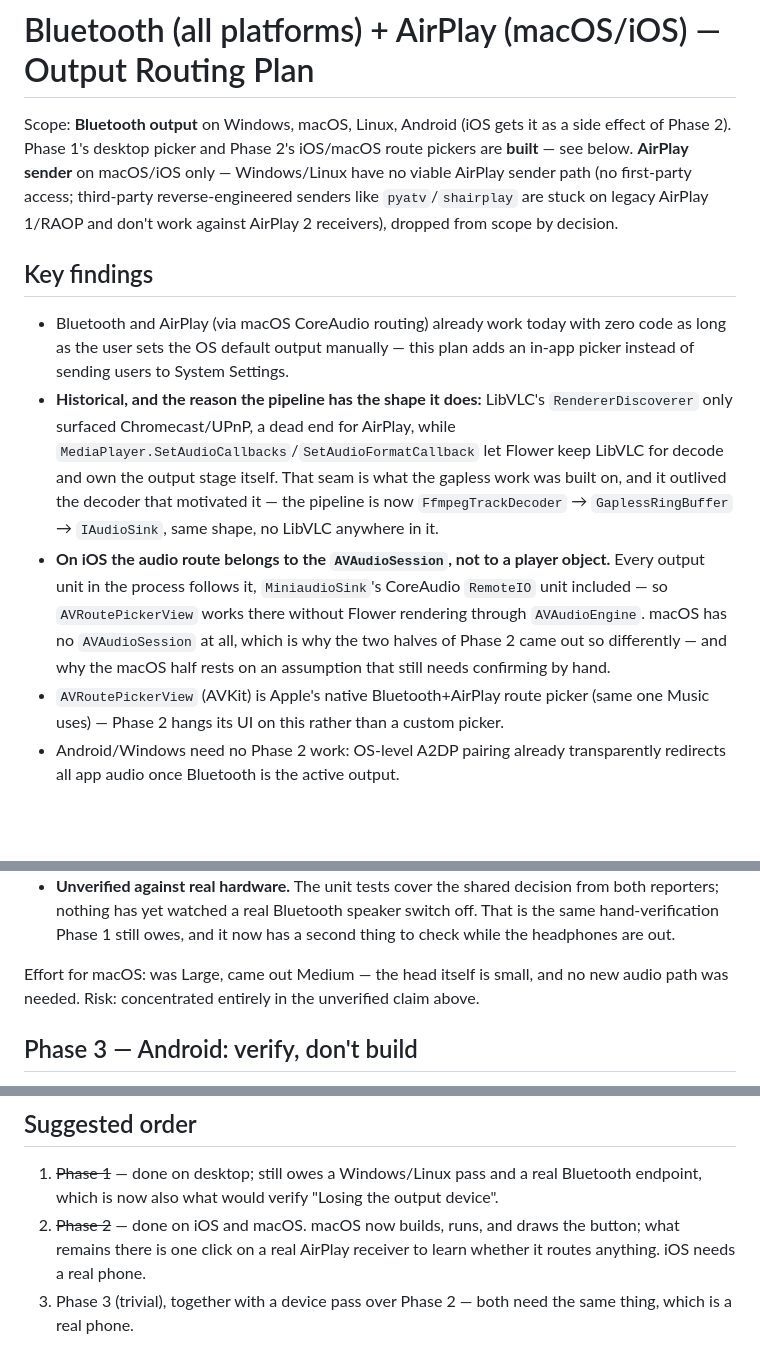
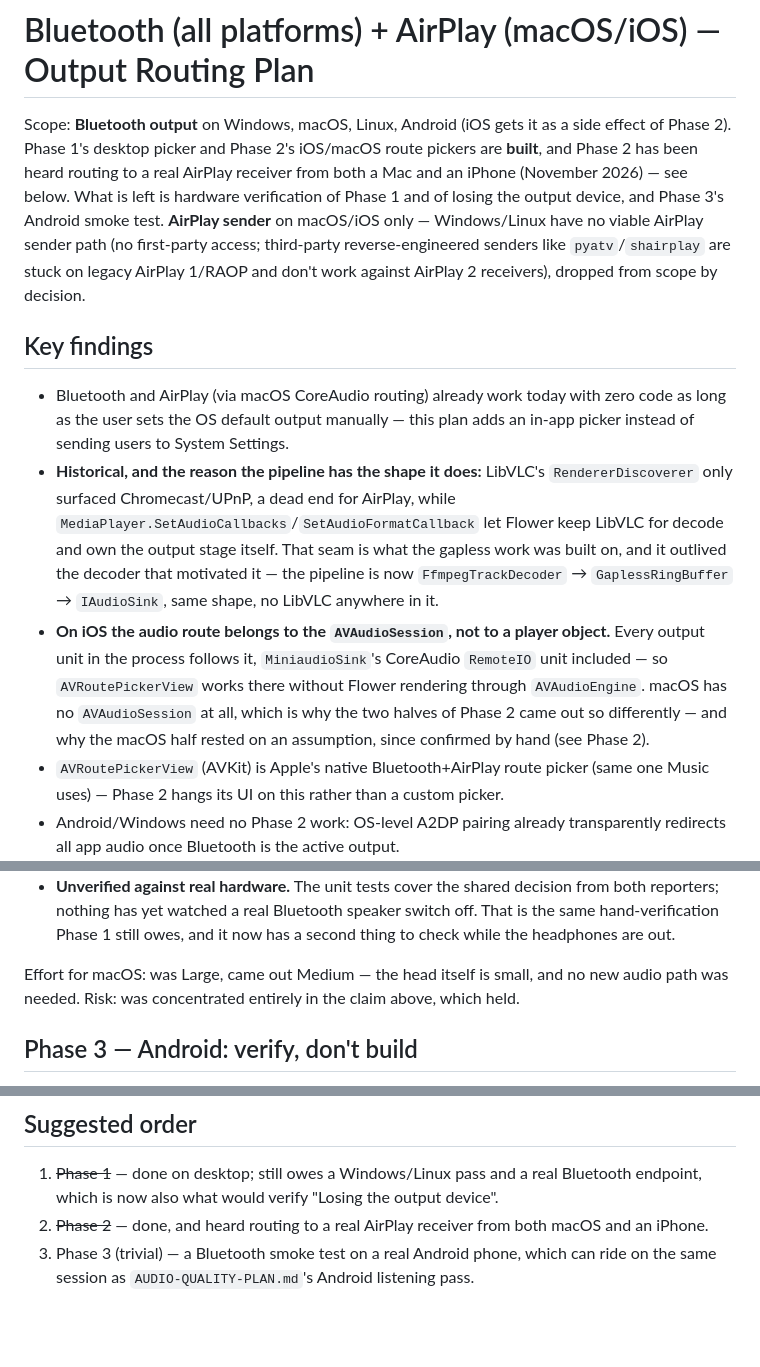
Before and after one commit to yanos/Flower, a Markdown page: docs/AIRPLAY-BLUETOOTH-PLAN.md, 3 parts joined by grey strips. Drawn GitHub-style; blank space fills up the shorter version.

Commit message:
Hear AirPlay from a Mac and an iPhone, and say so
Phase 2 of the output routing plan was built on both Apple platforms but
had never been heard. Picking a real AirPlay receiver from the route
button now routes playback to it from Flower.MacOS and from an iPhone.

On macOS that settles the load-bearing assumption: an AVRoutePickerView
with no player attached drives the system output, and miniaudio follows
it because it renders to the default device. The AVAudioEngine sink
that was the fallback is not needed.

What is left is hardware verification of Phase 1 and of losing the
output device, and Phase 3's Android smoke test.

```diff
--- a/docs/AIRPLAY-BLUETOOTH-PLAN.md
+++ b/docs/AIRPLAY-BLUETOOTH-PLAN.md
@@ -1,12 +1,12 @@
 # Bluetooth (all platforms) + AirPlay (macOS/iOS) — Output Routing Plan
 
-Scope: **Bluetooth output** on Windows, macOS, Linux, Android (iOS gets it as a side effect of Phase 2). Phase 1's desktop picker and Phase 2's iOS/macOS route pickers are **built** — see below. **AirPlay sender** on macOS/iOS only — Windows/Linux have no viable AirPlay sender path (no first-party access; third-party reverse-engineered senders like `pyatv`/`shairplay` are stuck on legacy AirPlay 1/RAOP and don't work against AirPlay 2 receivers), dropped from scope by decision.
+Scope: **Bluetooth output** on Windows, macOS, Linux, Android (iOS gets it as a side effect of Phase 2). Phase 1's desktop picker and Phase 2's iOS/macOS route pickers are **built**, and Phase 2 has been heard routing to a real AirPlay receiver from both a Mac and an iPhone (November 2026) — see below. What is left is hardware verification of Phase 1 and of losing the output device, and Phase 3's Android smoke test. **AirPlay sender** on macOS/iOS only — Windows/Linux have no viable AirPlay sender path (no first-party access; third-party reverse-engineered senders like `pyatv`/`shairplay` are stuck on legacy AirPlay 1/RAOP and don't work against AirPlay 2 receivers), dropped from scope by decision.
 
 ## Key findings
 
 - Bluetooth and AirPlay (via macOS CoreAudio routing) already work today with zero code as long as the user sets the OS default output manually — this plan adds an in-app picker instead of sending users to System Settings.
 - **Historical, and the reason the pipeline has the shape it does:** LibVLC's `RendererDiscoverer` only surfaced Chromecast/UPnP, a dead end for AirPlay, while `MediaPlayer.SetAudioCallbacks`/`SetAudioFormatCallback` let Flower keep LibVLC for decode and own the output stage itself. That seam is what the gapless work was built on, and it outlived the decoder that motivated it — the pipeline is now `FfmpegTrackDecoder` → `GaplessRingBuffer` → `IAudioSink`, same shape, no LibVLC anywhere in it.
-- **On iOS the audio route belongs to the `AVAudioSession`, not to a player object.** Every output unit in the process follows it, `MiniaudioSink`'s CoreAudio `RemoteIO` unit included — so `AVRoutePickerView` works there without Flower rendering through `AVAudioEngine`. macOS has no `AVAudioSession` at all, which is why the two halves of Phase 2 came out so differently — and why the macOS half rests on an assumption that still needs confirming by hand.
+- **On iOS the audio route belongs to the `AVAudioSession`, not to a player object.** Every output unit in the process follows it, `MiniaudioSink`'s CoreAudio `RemoteIO` unit included — so `AVRoutePickerView` works there without Flower rendering through `AVAudioEngine`. macOS has no `AVAudioSession` at all, which is why the two halves of Phase 2 came out so differently — and why the macOS half rested on an assumption, since confirmed by hand (see Phase 2).
 - `AVRoutePickerView` (AVKit) is Apple's native Bluetooth+AirPlay route picker (same one Music uses) — Phase 2 hangs its UI on this rather than a custom picker.
 - Android/Windows need no Phase 2 work: OS-level A2DP pairing already transparently redirects all app audio once Bluetooth is the active output.
 
@@ -108,8 +108,8 @@ to. The policy was already shared and already tested — `OutputDeviceLost` →
   and it now has a second thing to check while the headphones are out.
 
 Effort for macOS: was Large, came out Medium — the head itself is small, and no
-new audio path was needed. Risk: concentrated entirely in the unverified claim
-above.
+new audio path was needed. Risk: was concentrated entirely in the claim above,
+which held.
 
 ## Phase 3 — Android: verify, don't build
 
@@ -125,5 +125,5 @@ Flower builds either; it is Apple's own control, surfaced in-app.
 ## Suggested order
 
 1. ~~Phase 1~~ — done on desktop; still owes a Windows/Linux pass and a real Bluetooth endpoint, which is now also what would verify "Losing the output device".
-2. ~~Phase 2~~ — done on iOS and macOS. macOS now builds, runs, and draws the button; what remains there is one click on a real AirPlay receiver to learn whether it routes anything. iOS needs a real phone.
-3. Phase 3 (trivial), together with a device pass over Phase 2 — both need the same thing, which is a real phone.
+2. ~~Phase 2~~ — done, and heard routing to a real AirPlay receiver from both macOS and an iPhone.
+3. Phase 3 (trivial) — a Bluetooth smoke test on a real Android phone, which can ride on the same session as `AUDIO-QUALITY-PLAN.md`'s Android listening pass.
```
Also changed, not shown: other parts of docs/AIRPLAY-BLUETOOTH-PLAN.md (+3 -3 lines).
